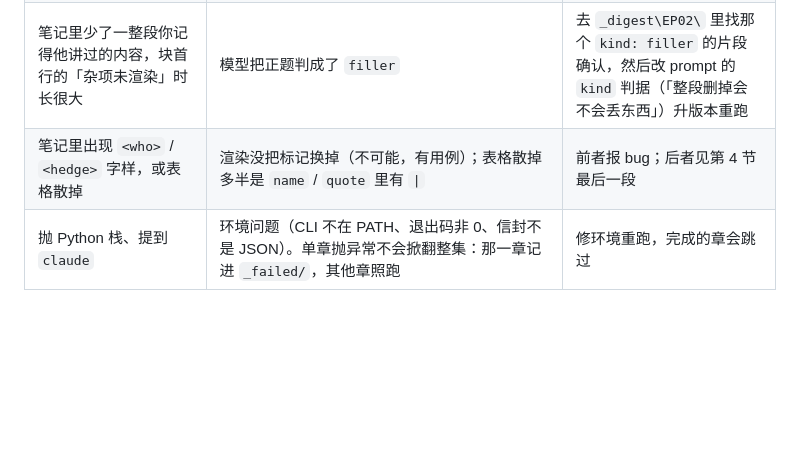
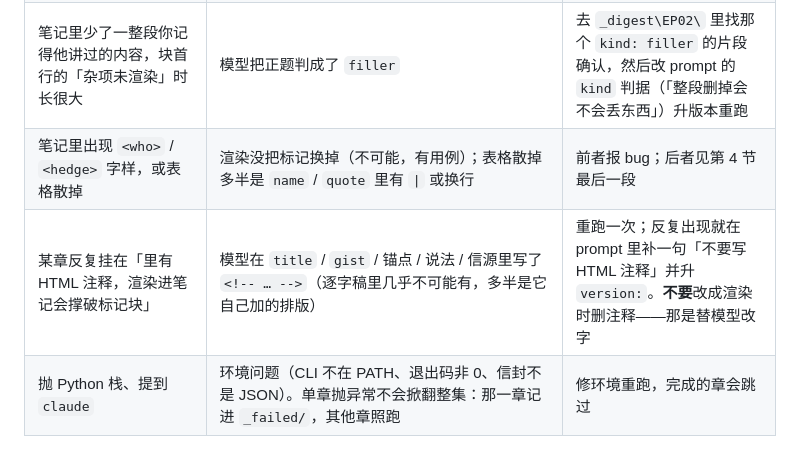
Before and after one commit to kildren-coder/story-machine, a Markdown page: docs/qa/issue-52.md, the part around one of its changes. Rendered like a GitHub page; blank space fills up the shorter version.

```diff
--- a/docs/qa/issue-52.md
+++ b/docs/qa/issue-52.md
@@ -255,7 +272,8 @@ python scripts\digest.py ep EP02 --vault "D:\obsidian-task\任务栏\story-machi
 | 某章调用超过 1800 秒被杀 | 章太长（L1 偶尔切出 30 分钟以上的章）或 CLI 卡住 | `--timeout 3600` 重跑那一集；连着出现就去看 L1 把章切多长了 |
 | 整理稿读着像摘要、3 小时一集只有五六千字 | prompt 的问题，不是代码的问题 | 改 `prompts\L2-topic.md`（「全长、按叙述顺序、不压成条目」那几条），升 `version:`，`-Extract EP02 -Redo`。**不要**去代码里加字数检查 |
 | 笔记里少了一整段你记得他讲过的内容，块首行的「杂项未渲染」时长很大 | 模型把正题判成了 `filler` | 去 `_digest\EP02\` 里找那个 `kind: filler` 的片段确认，然后改 prompt 的 `kind` 判据（「整段删掉会不会丢东西」）升版本重跑 |
-| 笔记里出现 `<who>` / `<hedge>` 字样，或表格散掉 | 渲染没把标记换掉（不可能，有用例）；表格散掉多半是 `name` / `quote` 里有 `\|` | 前者报 bug；后者见第 4 节最后一段 |
+| 笔记里出现 `<who>` / `<hedge>` 字样，或表格散掉 | 渲染没把标记换掉（不可能，有用例）；表格散掉多半是 `name` / `quote` 里有 `\|` 或换行 | 前者报 bug；后者见第 4 节最后一段 |
+| 某章反复挂在「里有 HTML 注释，渲染进笔记会撑破标记块」 | 模型在 `title` / `gist` / 锚点 / 说法 / 信源里写了 `<!-- … -->`（逐字稿里几乎不可能有，多半是它自己加的排版） | 重跑一次；反复出现就在 prompt 里补一句「不要写 HTML 注释」并升 `version:`。**不要**改成渲染时删注释——那是替模型改字 |
 | 抛 Python 栈、提到 `claude` | 环境问题（CLI 不在 PATH、退出码非 0、信封不是 JSON）。单章抛异常不会掀翻整集：那一章记进 `_failed/`，其他章照跑 | 修环境重跑，完成的章会跳过 |
 
 ### 5.4 回退
```
Also changed, not shown: other parts of docs/qa/issue-52.md (+27 -10 lines), SPEC.md (+2 -2 lines).
